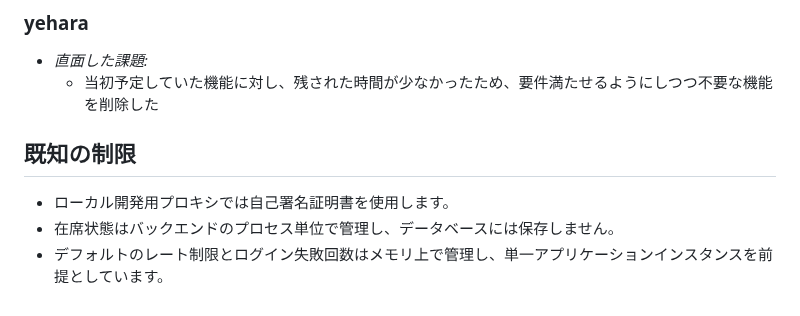
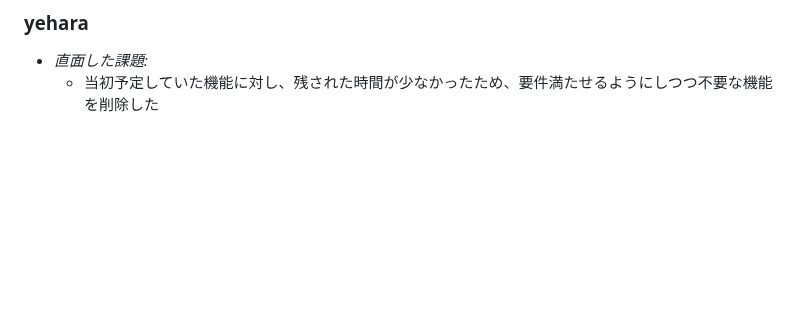
Before and after one commit to yuu-ux/online-workspace, a Markdown page: README.ja.md, the part around the change. Rendered like a GitHub page; blank space fills up the shorter version.

Commit message:
docs: remove known limitations

```diff
--- a/README.ja.md
+++ b/README.ja.md
@@ -222,9 +222,3 @@ users
 ### yehara
   - *直面した課題:*
     - 当初予定していた機能に対し、残された時間が少なかったため、要件満たせるようにしつつ不要な機能を削除した
-
-## 既知の制限
-
-- ローカル開発用プロキシでは自己署名証明書を使用します。
-- 在席状態はバックエンドのプロセス単位で管理し、データベースには保存しません。
-- デフォルトのレート制限とログイン失敗回数はメモリ上で管理し、単一アプリケーションインスタンスを前提としています。
```
